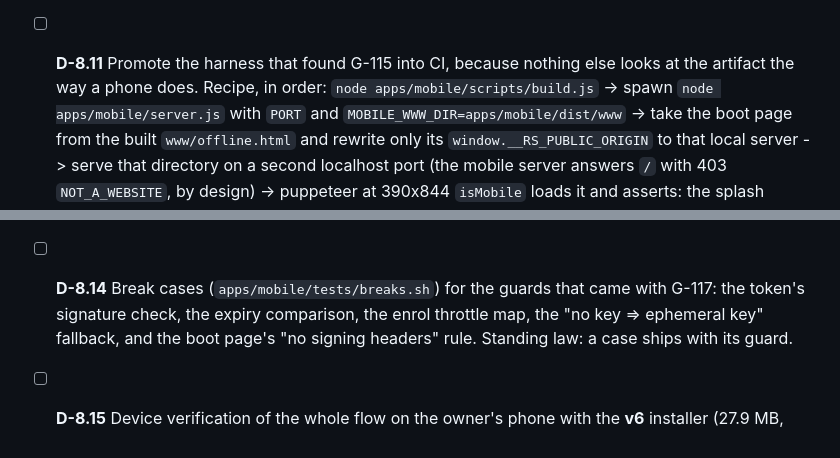
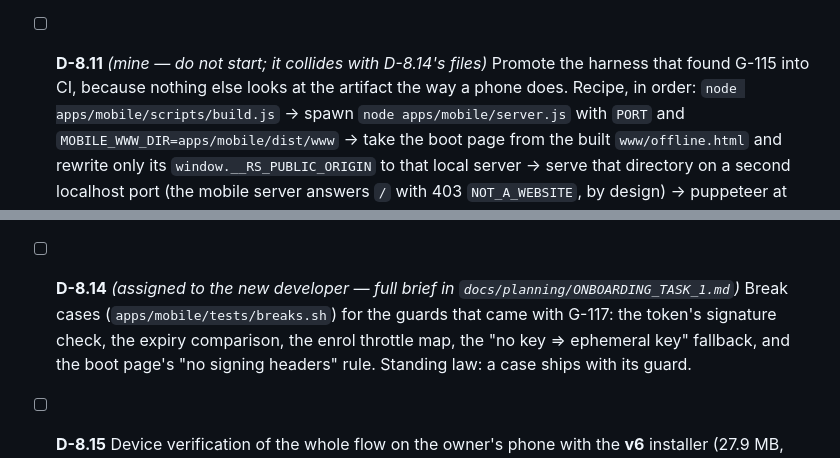
Before and after one commit to Ahmed-Sleem/ride-share, a Markdown page: docs/planning/APP_GUI_CHECKLIST.md, 2 parts joined by grey strips. GitHub-like rendering.

Commit message:
Onboarding task 1 for the new developer: D-8.14 break cases for the device-token guards, with environment setup, house rules, and a four-number definition of done

```diff
--- a/docs/planning/APP_GUI_CHECKLIST.md
+++ b/docs/planning/APP_GUI_CHECKLIST.md
@@ -229,7 +229,7 @@ untouched until the owner signs the look off.
   generator. `version.code` 5, because the list is baked.
 - [x] **D-8.10** G-115 + G-116: the OTA bundle must carry its own origin (guard on the assignment, fail the build otherwise), and CORS must answer
   writes as well as reads. Both server-side, so installed apps gain them on redeploy. Mobile suite 22 -> **26/0**.
-- [ ] **D-8.11** Promote the harness that found G-115 into CI, because nothing else looks at the artifact the way a phone does. Recipe, in order:
+- [ ] **D-8.11** *(mine — do not start; it collides with D-8.14's files)* Promote the harness that found G-115 into CI, because nothing else looks at the artifact the way a phone does. Recipe, in order:
   `node apps/mobile/scripts/build.js` -> spawn `node apps/mobile/server.js` with `PORT` and `MOBILE_WWW_DIR=apps/mobile/dist/www` -> take the boot page
   from the built `www/offline.html` and rewrite only its `window.__RS_PUBLIC_ORIGIN` to that local server -> serve that directory on a second
   localhost port (the mobile server answers `/` with 403 `NOT_A_WEBSITE`, by design) -> puppeteer at 390x844 `isMobile` loads it and asserts: the splash
@@ -254,7 +254,7 @@ untouched until the owner signs the look off.
   only update path; installed apps recover on their next launch. `MOBILE_DEVICE_TOKEN_KEY` (or the existing `MOBILE_APP_SECRET`) is a **service-side**
   variable: with it the tokens survive a restart, without it the process mints an ephemeral key and says so in the enrol response (`"key":"ephemeral"`).
   Mobile suite 29/0, web unit 726/0, a11y 14/0, `__RS_APP_SECRET` count in the site bundle 0.
-- [ ] **D-8.14** Break cases (`apps/mobile/tests/breaks.sh`) for the guards that came with G-117: the token's signature check, the expiry comparison,
+- [ ] **D-8.14** *(assigned to the new developer — full brief in `docs/planning/ONBOARDING_TASK_1.md`)* Break cases (`apps/mobile/tests/breaks.sh`) for the guards that came with G-117: the token's signature check, the expiry comparison,
   the enrol throttle map, the "no key ⇒ ephemeral key" fallback, and the boot page's "no signing headers" rule. Standing law: a case ships with its guard.
 - [ ] **D-8.15** Device verification of the whole flow on the owner's phone with the **v6** installer (27.9 MB, code 6): cold start offline → the honest
   card; online → splash → app → enrol 200 → sign-in accepted → a booking round-trip. Also the one thing no harness can prove here: `mountBundle` inside
```
Also changed, not shown: docs/planning/ONBOARDING_TASK_1.md (added, +143 -0 lines).
